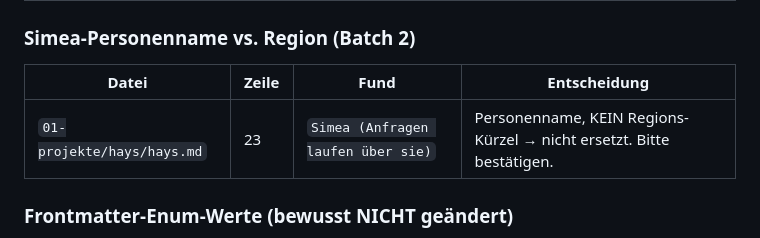
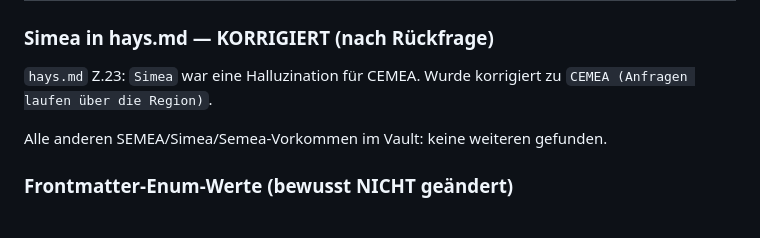
Before and after one commit to parabllm/miraculix, a Markdown page: _cleanup-phase-1-report.md, the part around one of its changes. Rendered like a GitHub page.

```diff
--- a/_cleanup-phase-1-report.md
+++ b/_cleanup-phase-1-report.md
@@ -54,11 +58,11 @@ phase: 1
 |---|---|---|---|---|
 | `03-kontakte/calvin-blick.md` | 19 | `lauft → läuft` | "auch wenn operativ primär Robin läuft" | `au` → `äu` ist kein Standard-ASCII-Muster (nicht ae/oe/ue). Im Kontext mit primaer (gleicher Satz, klar ASCII) war es eindeutig — habe es geändert. **Falls falsch: rückgängig machen.** |
 
-### Simea-Personenname vs. Region (Batch 2)
+### Simea in hays.md — KORRIGIERT (nach Rückfrage)
 
-| Datei | Zeile | Fund | Entscheidung |
-|---|---|---|---|
-| `01-projekte/hays/hays.md` | 23 | `Simea (Anfragen laufen über sie)` | Personenname, KEIN Regions-Kürzel → nicht ersetzt. Bitte bestätigen. |
+`hays.md` Z.23: `Simea` war eine Halluzination für CEMEA. Wurde korrigiert zu `CEMEA (Anfragen laufen über die Region)`.
+
+Alle anderen SEMEA/Simea/Semea-Vorkommen im Vault: keine weiteren gefunden.
 
 ### Frontmatter-Enum-Werte (bewusst NICHT geändert)
 
```
Also changed, not shown: other parts of _cleanup-phase-1-report.md (+83 -14 lines).
